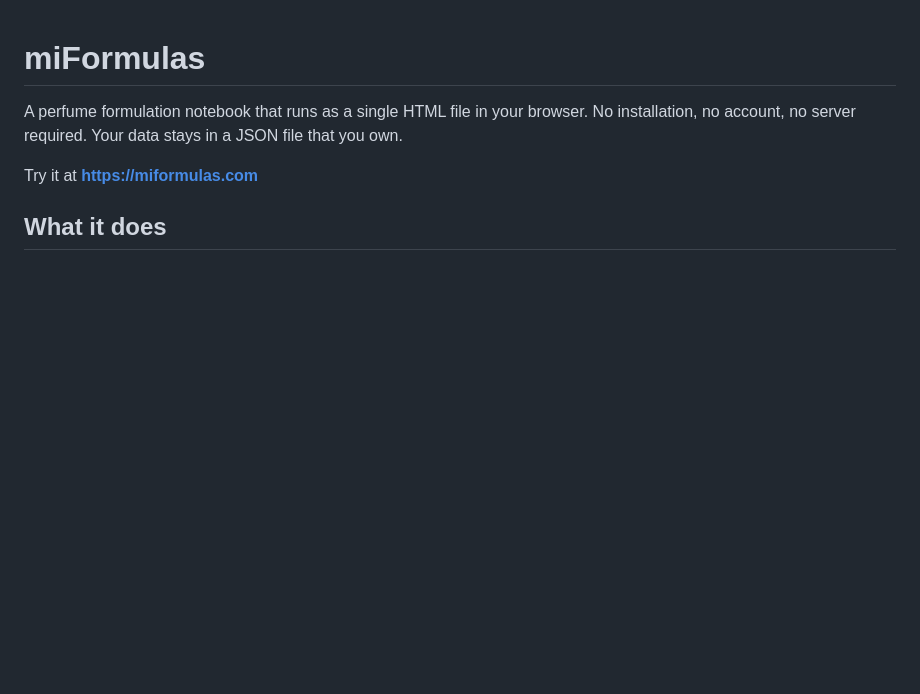
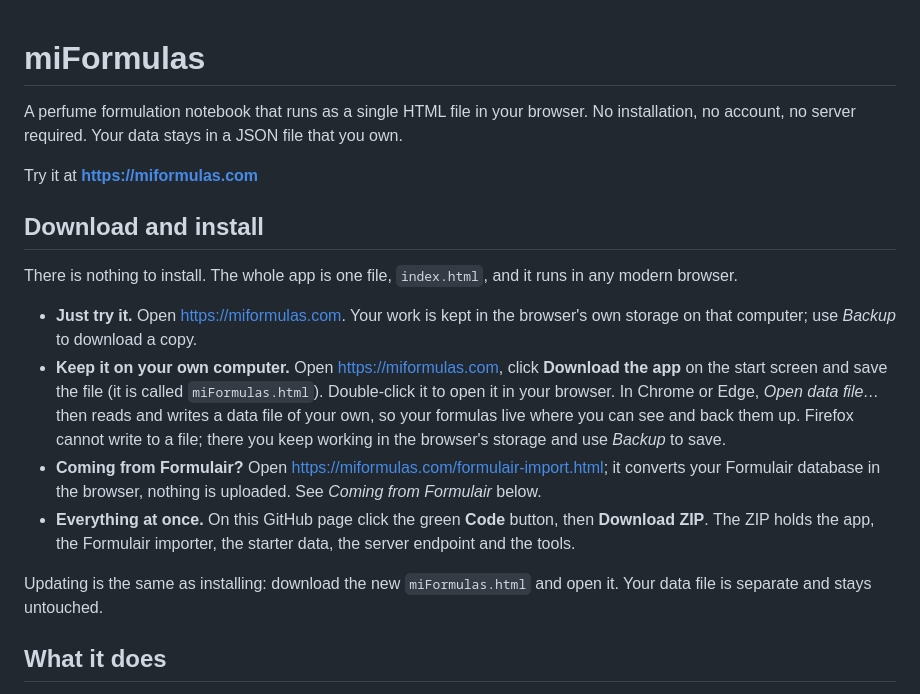
Before and after one commit to miformulas/miformulas, a Markdown page: README.md, the part around the change. GitHub-like rendering; blank space fills up the shorter version.

```diff
--- a/README.md
+++ b/README.md
@@ -5,6 +5,30 @@ No installation, no account, no server required. Your data stays in a JSON file
 that you own.
 
 Try it at **https://miformulas.com**
+
+## Download and install
+
+There is nothing to install. The whole app is one file, `index.html`, and it
+runs in any modern browser.
+
+- **Just try it.** Open https://miformulas.com. Your work is kept in the
+  browser's own storage on that computer; use *Backup* to download a copy.
+- **Keep it on your own computer.** Open https://miformulas.com, click
+  **Download the app** on the start screen and save the file (it is called
+  `miFormulas.html`). Double-click it to open it in your browser. In Chrome or
+  Edge, *Open data file…* then reads and writes a data file of your own, so
+  your formulas live where you can see and back them up. Firefox cannot write
+  to a file; there you keep working in the browser's storage and use *Backup*
+  to save.
+- **Coming from Formulair?** Open https://miformulas.com/formulair-import.html;
+  it converts your Formulair database in the browser, nothing is uploaded. See
+  *Coming from Formulair* below.
+- **Everything at once.** On this GitHub page click the green **Code** button,
+  then **Download ZIP**. The ZIP holds the app, the Formulair importer, the
+  starter data, the server endpoint and the tools.
+
+Updating is the same as installing: download the new `miFormulas.html` and
+open it. Your data file is separate and stays untouched.
 
 ## What it does
 
```
